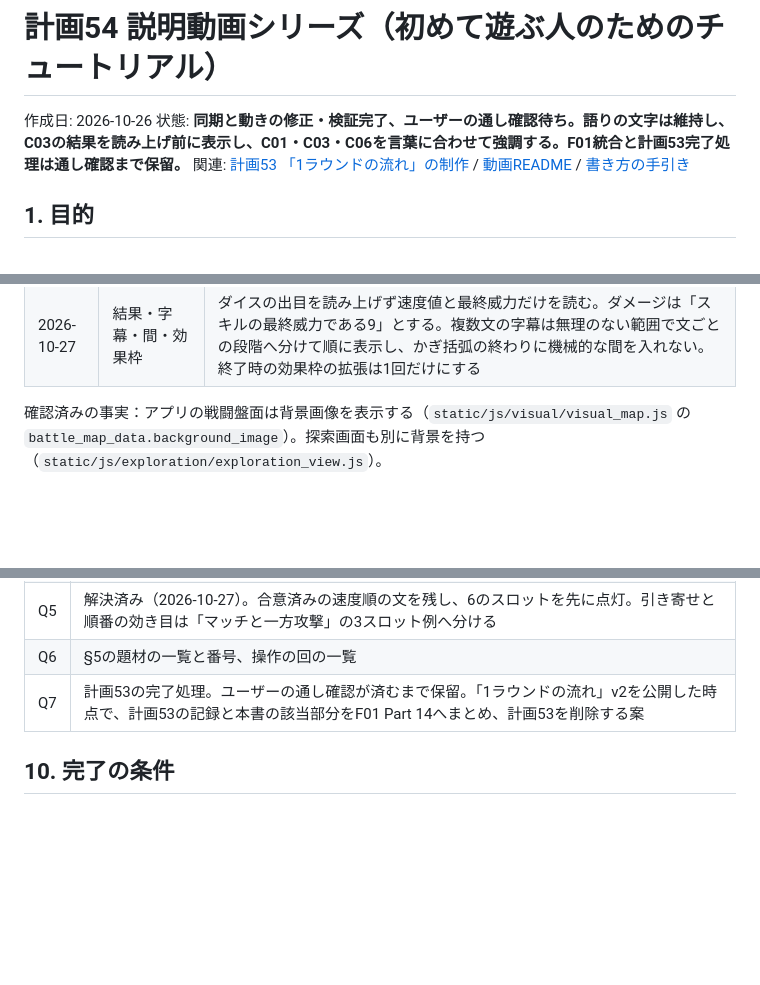
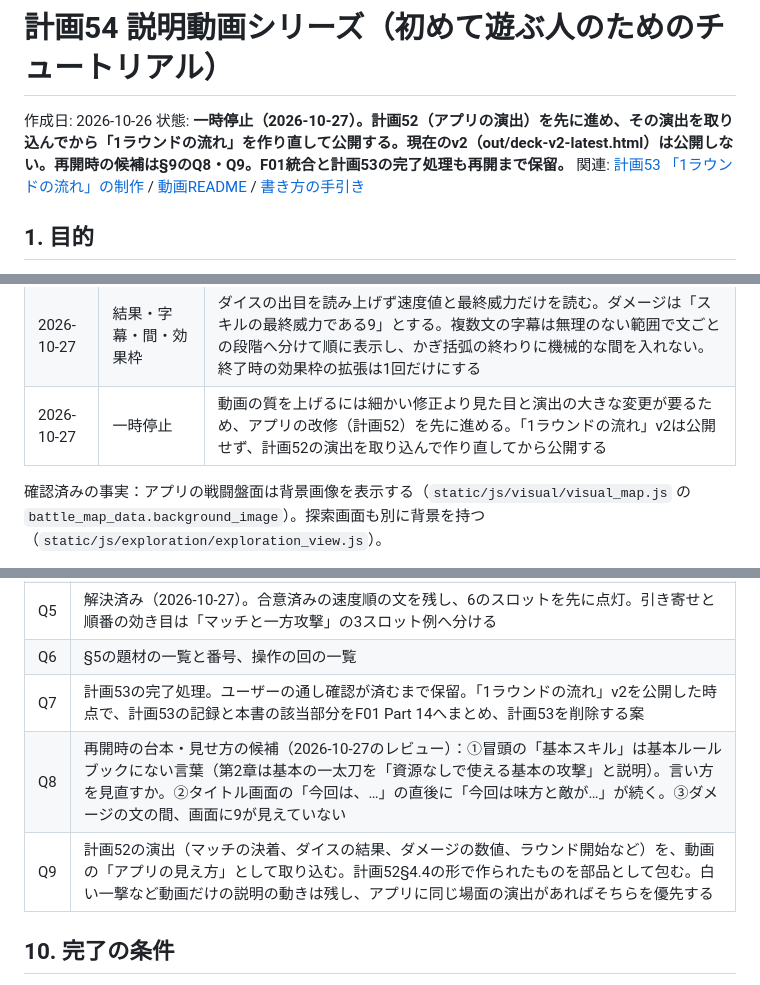
Before and after one commit to ronme06928-PowerfulFox/gemtrpg-bot, a Markdown page: manuals/planned/54_Explainer_Video_Series_Plan.md, 3 parts joined by grey strips. GitHub-like rendering; blank space fills up the shorter version.

Commit message:
docs: 説明動画を一時停止し、計画52を先に進める
計画54の状態と決定事項ログに一時停止を記録。「1ラウンドの流れ」v2は公開せず、
計画52の演出を取り込んで作り直してから公開する。再開時の候補をQ8・Q9に残し、
残タスク一覧の計画53・54の状態を更新した。

Co-Authored-By: Claude Opus 5.5 <noreply@anthropic.com>

```diff
--- a/manuals/planned/54_Explainer_Video_Series_Plan.md
+++ b/manuals/planned/54_Explainer_Video_Series_Plan.md
@@ -1,7 +1,7 @@
 # 計画54 説明動画シリーズ（初めて遊ぶ人のためのチュートリアル）
 
 作成日: 2026-10-26
-状態: **同期と動きの修正・検証完了、ユーザーの通し確認待ち。語りの文字は維持し、C03の結果を読み上げ前に表示し、C01・C03・C06を言葉に合わせて強調する。F01統合と計画53完了処理は通し確認まで保留。**
+状態: **一時停止（2026-10-27）。計画52（アプリの演出）を先に進め、その演出を取り込んでから「1ラウンドの流れ」を作り直して公開する。現在のv2（out/deck-v2-latest.html）は公開しない。再開時の候補は§9のQ8・Q9。F01統合と計画53の完了処理も再開まで保留。**
 関連: [計画53 「1ラウンドの流れ」の制作](53_Explainer_Video_Plan.md) / [動画README](../../typst_manual/動画/README.md) / [書き方の手引き](../../typst_manual/WRITING_GUIDE.md)
 
 ## 1. 目的
@@ -63,6 +63,7 @@
 | 2026-10-27 | HTMLの字幕 | 音声入りHTMLにも字幕を表示する。開いたときから字幕ONとし、Sキーで切り替えられるようにする |
 | 2026-10-27 | 冒頭と語りの整理 | タイトル画面で「今回は、戦闘における1ラウンドの流れを紹介します。」を読む。導入は「今回は味方と敵が1回ずつ、基本スキルを使用します。」とし、基本の一太刀の名前は選択時に出す。駒の上の丸がスロットである説明をスロット紹介へ早める |
 | 2026-10-27 | 結果・字幕・間・効果枠 | ダイスの出目を読み上げず速度値と最終威力だけを読む。ダメージは「スキルの最終威力である9」とする。複数文の字幕は無理のない範囲で文ごとの段階へ分けて順に表示し、かぎ括弧の終わりに機械的な間を入れない。終了時の効果枠の拡張は1回だけにする |
+| 2026-10-27 | 一時停止 | 動画の質を上げるには細かい修正より見た目と演出の大きな変更が要るため、アプリの改修（計画52）を先に進める。「1ラウンドの流れ」v2は公開せず、計画52の演出を取り込んで作り直してから公開する |
 
 確認済みの事実：アプリの戦闘盤面は背景画像を表示する（`static/js/visual/visual_map.js` の `battle_map_data.background_image`）。探索画面も別に背景を持つ（`static/js/exploration/exploration_view.js`）。
 
@@ -164,6 +165,8 @@
 | Q5 | 解決済み（2026-10-27）。合意済みの速度順の文を残し、6のスロットを先に点灯。引き寄せと順番の効き目は「マッチと一方攻撃」の3スロット例へ分ける |
 | Q6 | §5の題材の一覧と番号、操作の回の一覧 |
 | Q7 | 計画53の完了処理。ユーザーの通し確認が済むまで保留。「1ラウンドの流れ」v2を公開した時点で、計画53の記録と本書の該当部分をF01 Part 14へまとめ、計画53を削除する案 |
+| Q8 | 再開時の台本・見せ方の候補（2026-10-27のレビュー）：①冒頭の「基本スキル」は基本ルールブックにない言葉（第2章は基本の一太刀を「資源なしで使える基本の攻撃」と説明）。言い方を見直すか。②タイトル画面の「今回は、…」の直後に「今回は味方と敵が…」が続く。③ダメージの文の間、画面に9が見えていない |
+| Q9 | 計画52の演出（マッチの決着、ダイスの結果、ダメージの数値、ラウンド開始など）を、動画の「アプリの見え方」として取り込む。計画52§4.4の形で作られたものを部品として包む。白い一撃など動画だけの説明の動きは残し、アプリに同じ場面の演出があればそちらを優先する |
 
 ## 10. 完了の条件
 
```
Also changed, not shown: manuals/planned/00_Open_Tasks_Digest.md (+3 -3 lines).
